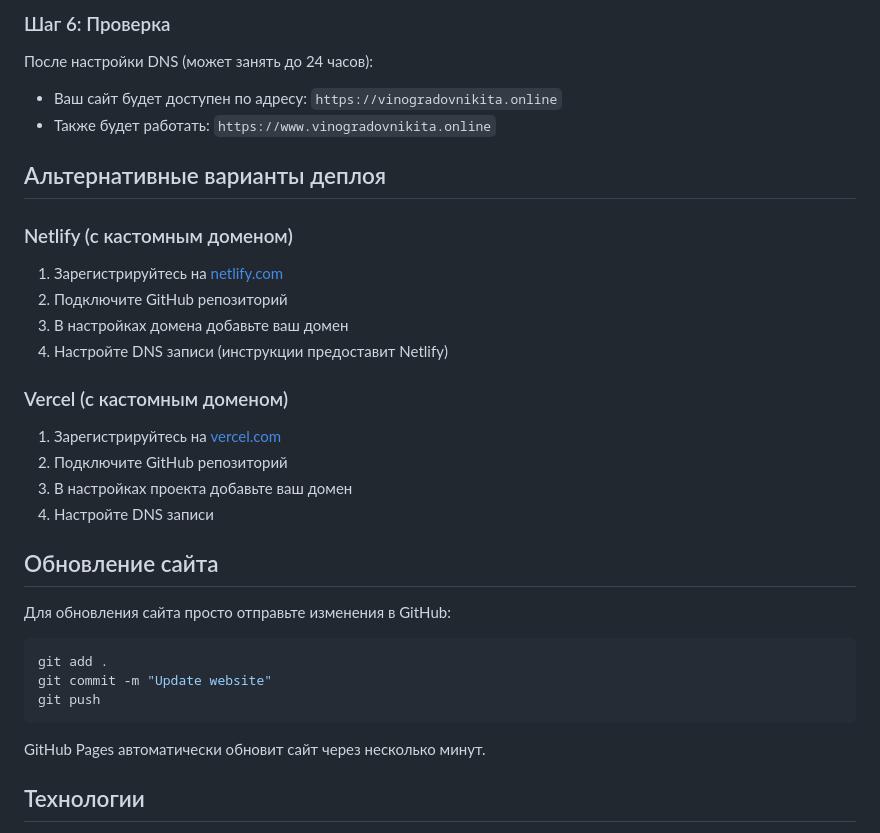
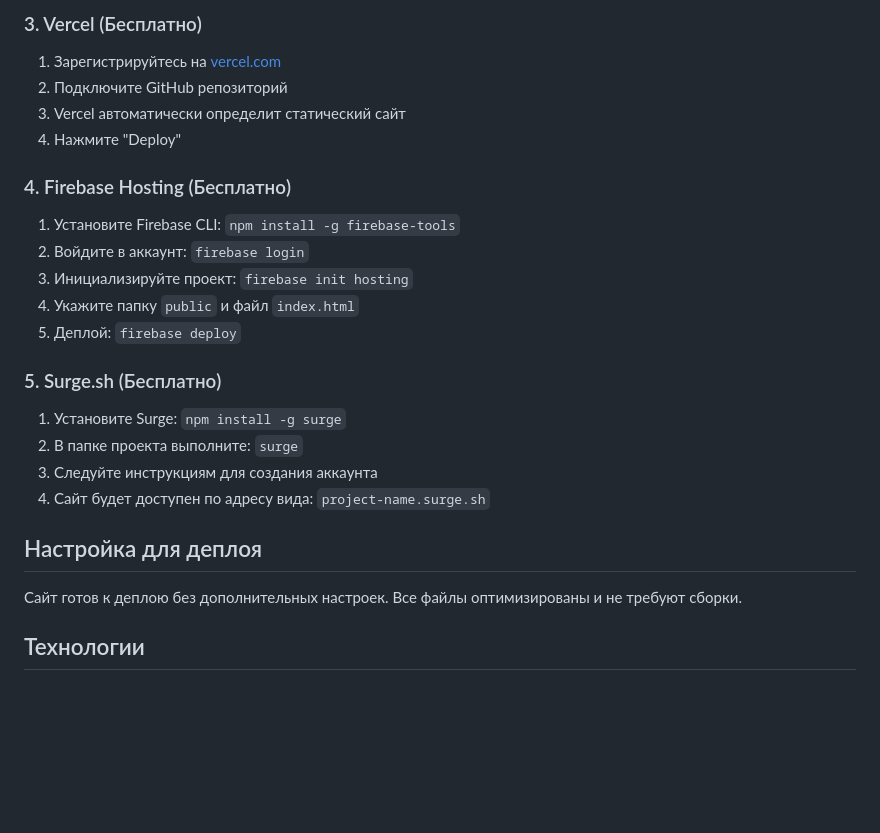
Before and after one commit to hll4/deplo_test1, a Markdown page: README.md, the part around one of its changes. Drawn GitHub-style; blank space fills up the shorter version.

````diff
--- a/README.md
+++ b/README.md
@@ -90,34 +52,25 @@ git push -u origin main
-### Шаг 6: Проверка
-
-После настройки DNS (может занять до 24 часов):
-- Ваш сайт будет доступен по адресу: `https://vinogradovnikita.online`
-- Также будет работать: `https://www.vinogradovnikita.online`
-
-## Альтернативные варианты деплоя
-
-### Netlify (с кастомным доменом)
-1. Зарегистрируйтесь на [netlify.com](https://netlify.com)
-2. Подключите GitHub репозиторий
-3. В настройках домена добавьте ваш домен
-4. Настройте DNS записи (инструкции предоставит Netlify)
-
-### Vercel (с кастомным доменом)
+### 3. Vercel (Бесплатно)
 1. Зарегистрируйтесь на [vercel.com](https://vercel.com)
 2. Подключите GitHub репозиторий
-3. В настройках проекта добавьте ваш домен
-4. Настройте DNS записи
+3. Vercel автоматически определит статический сайт
+4. Нажмите "Deploy"
 
-## Обновление сайта
+### 4. Firebase Hosting (Бесплатно)
+1. Установите Firebase CLI: `npm install -g firebase-tools`
+2. Войдите в аккаунт: `firebase login`
+3. Инициализируйте проект: `firebase init hosting`
+4. Укажите папку `public` и файл `index.html`
+5. Деплой: `firebase deploy`
 
-Для обновления сайта просто отправьте изменения в GitHub:
+### 5. Surge.sh (Бесплатно)
+1. Установите Surge: `npm install -g surge`
+2. В папке проекта выполните: `surge`
+3. Следуйте инструкциям для создания аккаунта
+4. Сайт будет доступен по адресу вида: `project-name.surge.sh`
 
-```bash
-git add .
-git commit -m "Update website"
-git push
-```
+## Настройка для деплоя
 
-GitHub Pages автоматически обновит сайт через несколько минут.
+Сайт готов к деплою без дополнительных настроек. Все файлы оптимизированы и не требуют сборки.
 
 ## Технологии
 
````
Also changed, not shown: other parts of README.md (+24 -62 lines).
